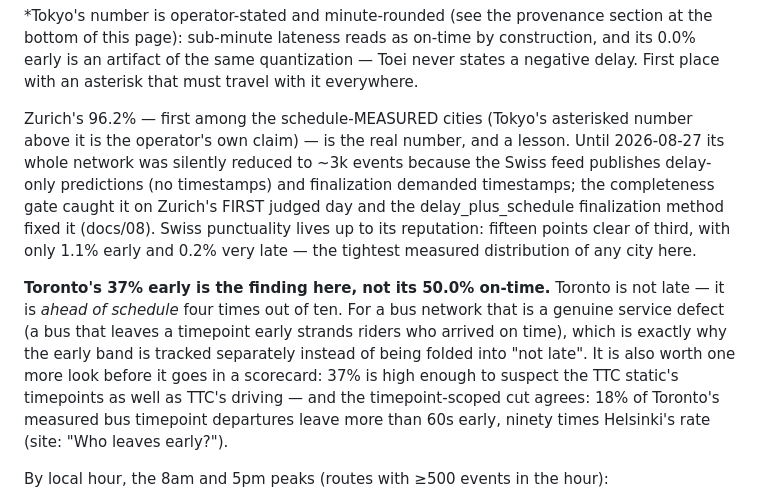
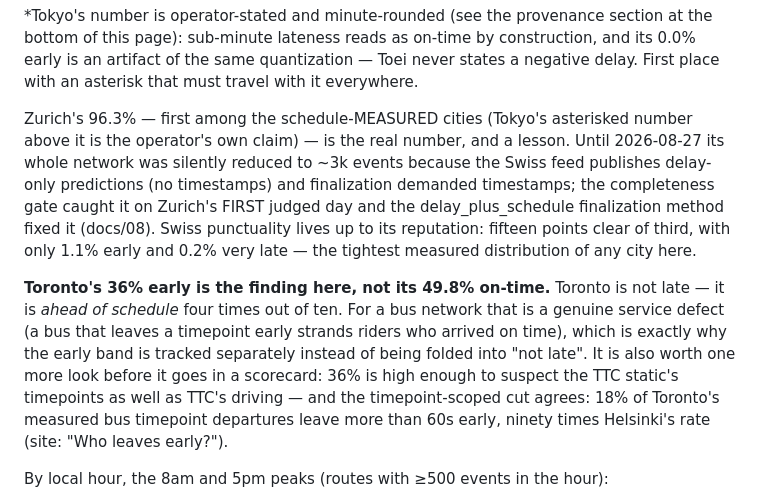
Before and after one commit to gil10101/transit, a Markdown page: docs/06-business-answers.md, the part around the change. GitHub-like rendering.

Commit message:
docs/06: align prose with refreshed numbers

```diff
--- a/docs/06-business-answers.md
+++ b/docs/06-business-answers.md
@@ -71,7 +71,7 @@ construction, and its 0.0% early is an artifact of the same quantization —
 Toei never states a negative delay. First place with an asterisk that must
 travel with it everywhere.
 
-Zurich's 96.2% — first among the schedule-MEASURED cities (Tokyo's asterisked
+Zurich's 96.3% — first among the schedule-MEASURED cities (Tokyo's asterisked
 number above it is the operator's own claim) — is the real number, and a lesson. Until
 2026-08-27 its whole network was silently reduced to ~3k events because the Swiss
 feed publishes delay-only predictions (no timestamps) and finalization demanded
@@ -80,12 +80,12 @@ delay_plus_schedule finalization method fixed it (docs/08). Swiss punctuality
 lives up to its reputation: fifteen points clear of third, with only 1.1% early
 and 0.2% very late — the tightest measured distribution of any city here.
 
-**Toronto's 37% early is the finding here, not its 50.0% on-time.** Toronto is
+**Toronto's 36% early is the finding here, not its 49.8% on-time.** Toronto is
 not late — it is *ahead of schedule* four times out of ten. For a bus network
 that is a genuine service defect (a bus that leaves a timepoint early strands
 riders who arrived on time), which is exactly why the early band is tracked
 separately instead of being folded into "not late". It is also worth one more
-look before it goes in a scorecard: 37% is high enough to suspect the TTC
+look before it goes in a scorecard: 36% is high enough to suspect the TTC
 static's timepoints as well as TTC's driving — and the timepoint-scoped cut
 agrees: 18% of Toronto's measured bus timepoint departures leave more than 60s
 early, ninety times Helsinki's rate (site: "Who leaves early?").
```
